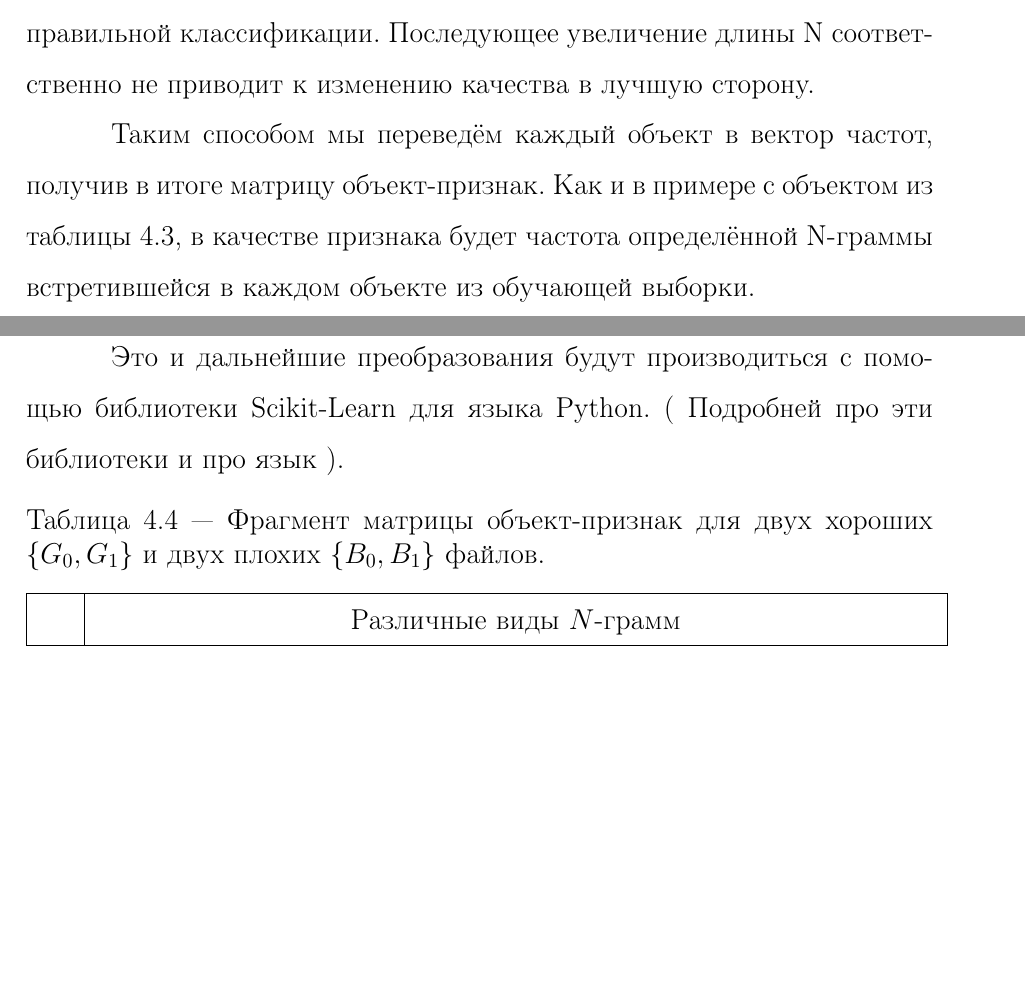
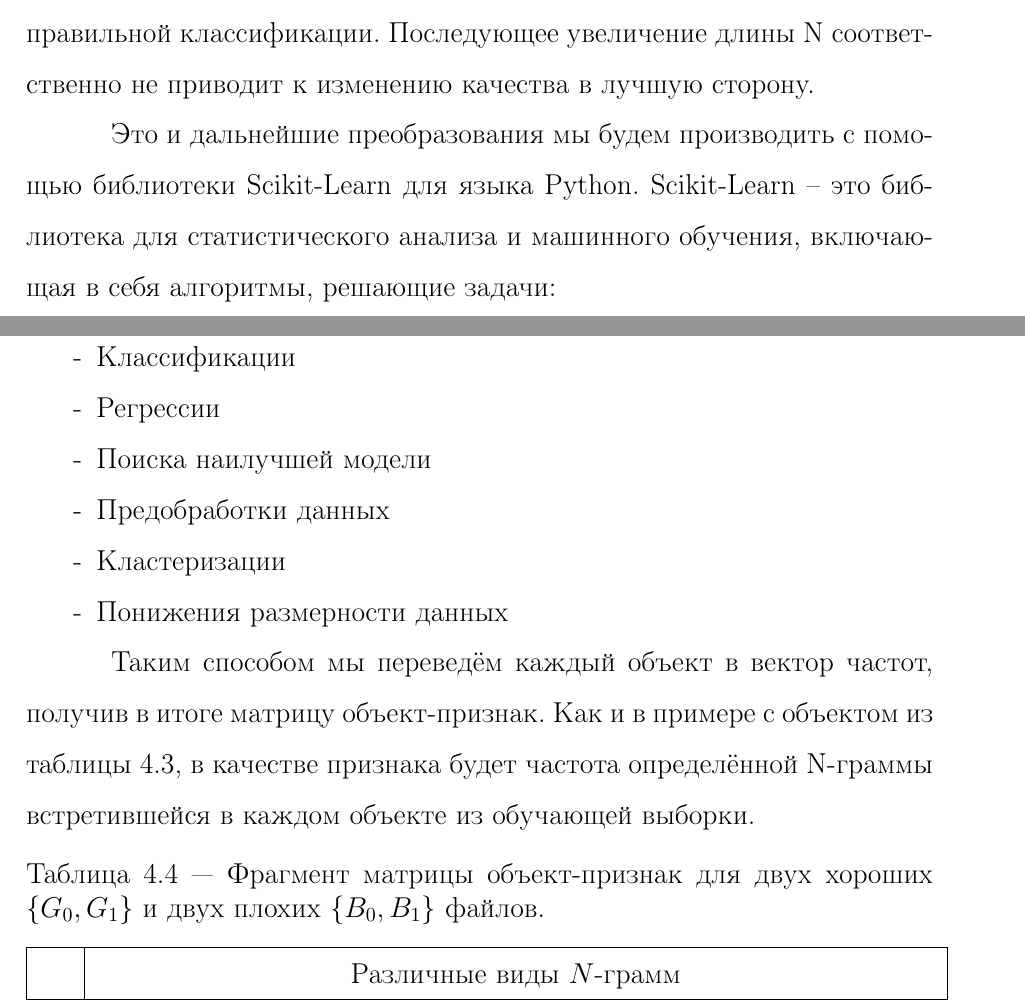
Before and after one commit to ld86/degree-work, a LaTeX thesis (tex/diploma.tex, which reads tex/chapter4.tex): two parts of pages 33 and 34 of 48 before the commit and two parts of pages 33 and 34 of 49 after it, joined at a grey line, cut so that both start at the same text, the shorter picture padded with empty space. Compiled offline with pdfLaTeX; a LaTeX package or settings file that is missing is left out.

Commit message:
Правка

```diff
--- a/tex/chapter4.tex
+++ b/tex/chapter4.tex
@@ -82,10 +82,19 @@ N-граммы для N равного 1 представляют из себя
 В нашем случае для создания рабочего метода мы будем использовать N равное 2, так как при установке $N = 1$ мы не будем учитывать связь между соседними действиями, а уже при $N = 2$ производится достаточное количество признаков для правильной классификации.
 Последующее увеличение длины N соответственно не приводит к изменению качества в лучшую сторону.
 
+Это и дальнейшие преобразования мы будем производить с помощью библиотеки Scikit-Learn для языка Python.
+Scikit-Learn -- это библиотека для статистического анализа и машинного обучения, включающая в себя алгоритмы, решающие задачи:
+\begin{itemize}
+\item Классификации
+\item Регрессии
+\item Поиска наилучшей модели
+\item Предобработки данных
+\item Кластеризации
+\item Понижения размерности данных
+\end{itemize}
+
 Таким способом мы переведём каждый объект в вектор частот, получив в итоге матрицу объект-признак.
 Как и в примере с объектом из таблицы 4.3, в качестве признака будет частота определённой N-граммы встретившейся в каждом объекте из обучающей выборки.
-
-Это и дальнейшие преобразования будут производиться с помощью библиотеки Scikit-Learn для языка Python. ( Подробней про эти библиотеки и про язык ).
 
 \bgroup
 \def\arraystretch{1.5}%  1 is the default, change whatever you need
```
